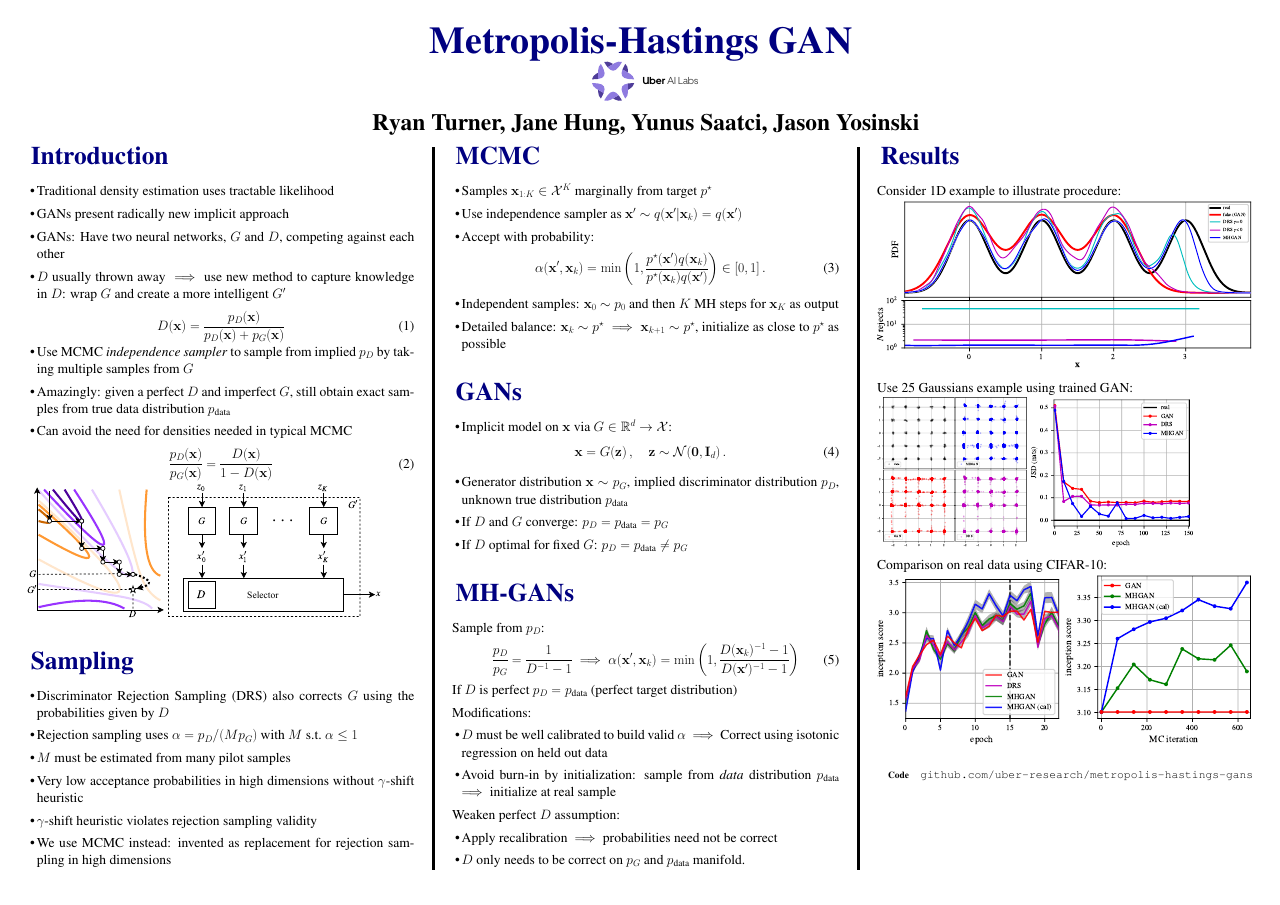
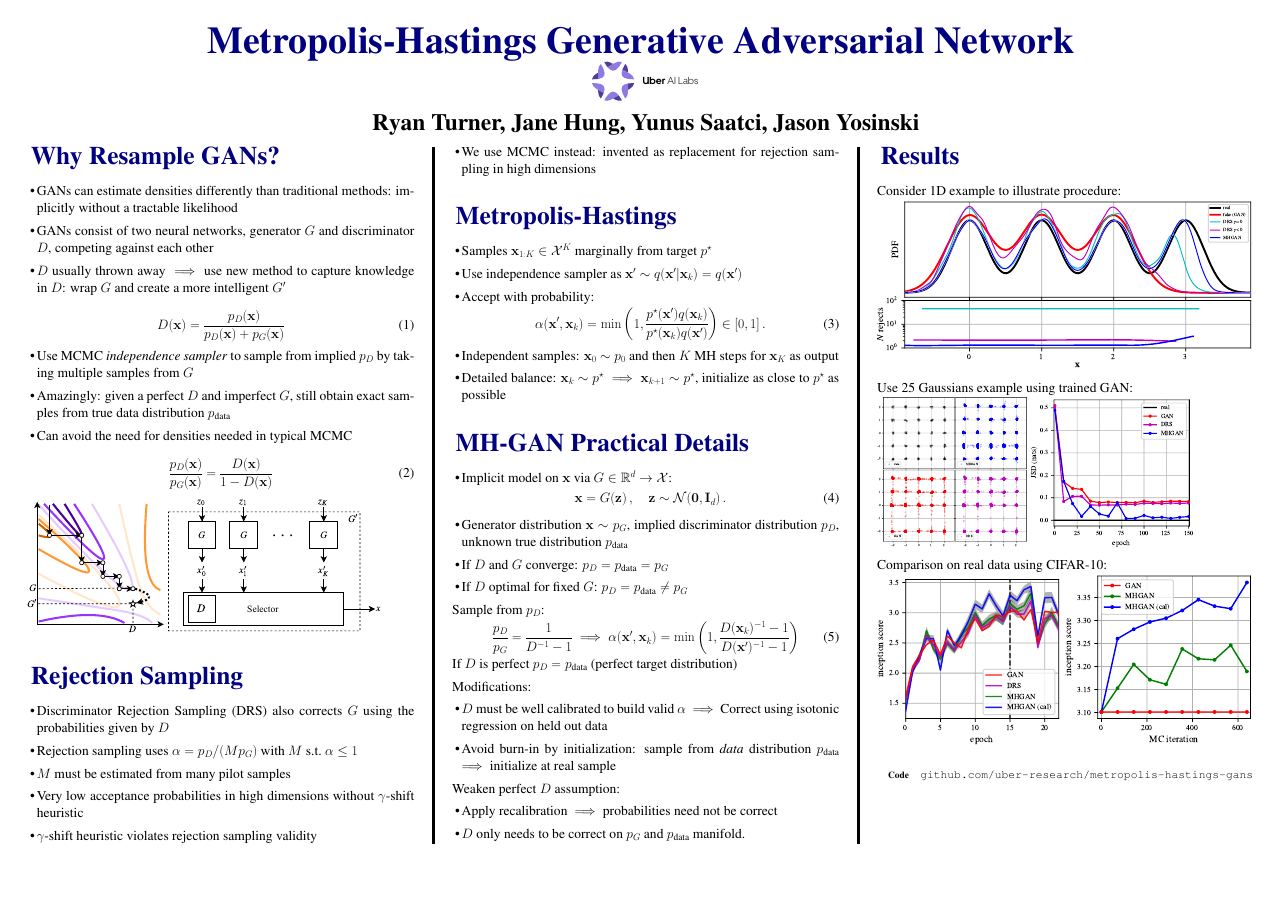
Before and after one commit to rdturnermtl/mhgan_tex, a LaTeX poster (poster/mhgan_poster.tex): the whole page. Compiled offline with pdfLaTeX.

Commit message:
headings

```diff
--- a/poster/mhgan_poster.tex
+++ b/poster/mhgan_poster.tex
@@ -106,7 +106,7 @@
 % The third is 19% wide and houses a logo for your university/organization or a photo of you
 % The widths of these boxes can be easily edited to accommodate your content as you see fit
 
-\begin{centering}{\fontsize{100}{120} \selectfont \color{NavyBlue} \textbf{Metropolis-Hastings GAN} \color{Black}}\\ % Title
+\begin{centering}{\fontsize{100}{120} \selectfont \color{NavyBlue} \textbf{Metropolis-Hastings Generative Adversarial Network} \color{Black}}\\ % Title
 \includegraphics[width=10cm]{uber_ai_logo_bootleg.pdf} \\ % TODO try and move this to the right?
 \Huge \textbf{Ryan Turner, Jane Hung, Yunus Saatci, Jason Yosinski}\\ % Author(s)
 % \huge Uber AI Labs \\ % University/organization
@@ -140,12 +140,11 @@
 
 \Large
 
-\mysection{Introduction}
+\mysection{Why Resample GANs?}
 
 \begin{itemize}
-  \item Traditional density estimation uses tractable likelihood
-  \item GANs present radically new implicit approach
-  \item GANs: Have two neural networks, $G$ and $D$, competing against each other
+  \item GANs can estimate densities differently than traditional methods: implicitly without a tractable likelihood
+  \item GANs consist of two neural networks, generator $G$ and discriminator $D$, competing against each other
   \item $D$ usually thrown away $\implies$ use new method to capture knowledge in $D$: wrap $G$ and create a more intelligent $G'$
 \end{itemize}
 %
@@ -166,7 +165,7 @@
 \includegraphics[scale=2.5]{../figures/coord_descent.pdf}
 \includegraphics[scale=2.5]{../figures/block_diag.pdf}
 
-\mysection{Sampling}
+\mysection{Rejection Sampling}
 
 \begin{itemize}
   \item Discriminator Rejection Sampling (DRS) also corrects $G$ using the probabilities given by $D$
@@ -177,7 +176,7 @@
   \item We use MCMC instead: invented as replacement for rejection sampling in high dimensions
 \end{itemize}
 
-\mysection{MCMC}
+\mysection{Metropolis-Hastings}
 
 \begin{itemize}
   \item Samples $\vec x_{1:K} \in \setx^K$ marginally from target $\target$
@@ -190,7 +189,7 @@
   \item Detailed balance: $\vec x_k \sample \target \implies \vec x_{k+1} \sample \target$, initialize as close to $\target$ as possible
 \end{itemize}
 
-\mysection{GANs}
+\mysection{MH-GAN Practical Details}
 
 \begin{itemize}
   \item Implicit model on $\vec x$ via \smash{$G \in \R^{d} \rightarrow \setx$}:
@@ -202,7 +201,6 @@
   \item If $D$ optimal for fixed $G$: $\PD = \PR \neq \PG$
 \end{itemize}
 
-\mysection{MH-GANs}
 
 Sample from $\PD$:
 \begin{align}
```
